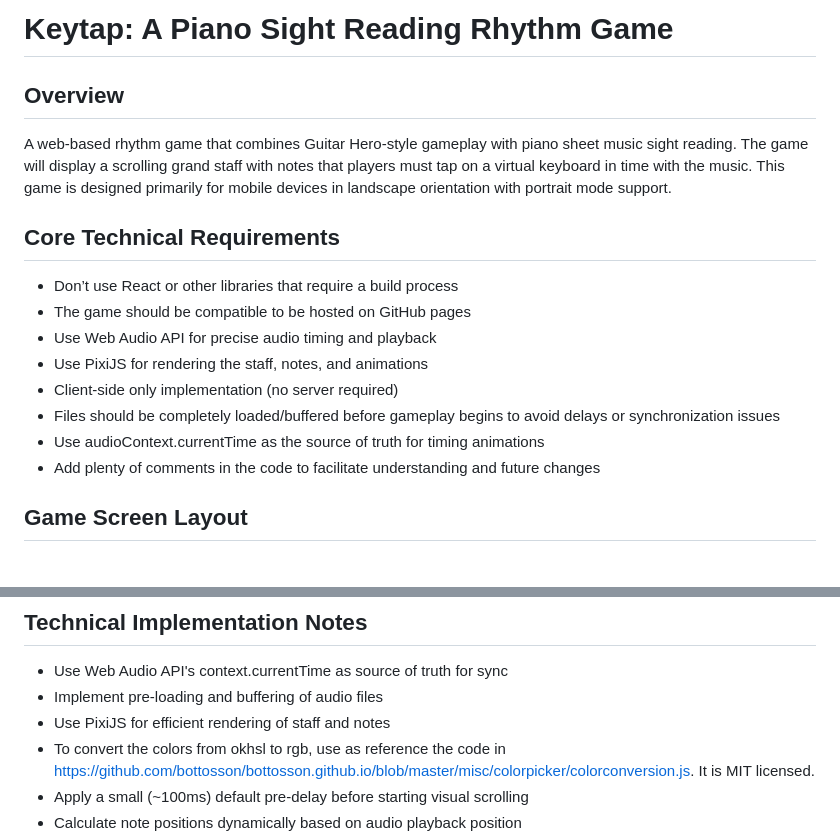
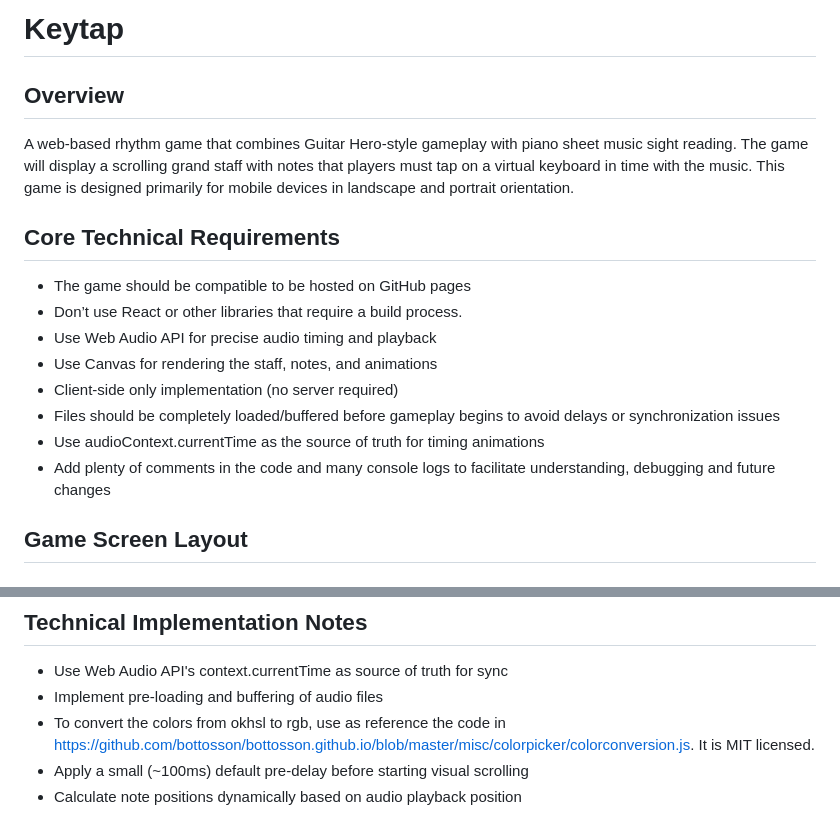
Before and after one commit to JotaGreen/keytap, a Markdown page: design_specs.md, 2 parts joined by grey strips. GitHub-like rendering.

Commit message:
Update design_specs.md. Removed Pixi

```diff
--- a/design_specs.md
+++ b/design_specs.md
@@ -1,17 +1,17 @@
-# Keytap: A Piano Sight Reading Rhythm Game
+# Keytap
 
 ## Overview
-A web-based rhythm game that combines Guitar Hero-style gameplay with piano sheet music sight reading. The game will display a scrolling grand staff with notes that players must tap on a virtual keyboard in time with the music. This game is designed primarily for mobile devices in landscape orientation with portrait mode support.
+A web-based rhythm game that combines Guitar Hero-style gameplay with piano sheet music sight reading. The game will display a scrolling grand staff with notes that players must tap on a virtual keyboard in time with the music. This game is designed primarily for mobile devices in landscape and portrait orientation.
 
 ## Core Technical Requirements
-- Don’t use React or other libraries that require a build process
 - The game should be compatible to be hosted on GitHub pages
+- Don’t use React or other libraries that require a build process.
 - Use Web Audio API for precise audio timing and playback
-- Use PixiJS for rendering the staff, notes, and animations
+- Use Canvas for rendering the staff, notes, and animations
 - Client-side only implementation (no server required)
 - Files should be completely loaded/buffered before gameplay begins to avoid delays or synchronization issues
 - Use audioContext.currentTime as the source of truth for timing animations
-- Add plenty of comments in the code to facilitate understanding and future changes
+- Add plenty of comments in the code and many console logs to facilitate understanding, debugging and future changes
 
 ## Game Screen Layout
 
@@ -173,7 +173,6 @@ A web-based rhythm game that combines Guitar Hero-style gameplay with piano shee
 ## Technical Implementation Notes
 - Use Web Audio API's context.currentTime as source of truth for sync
 - Implement pre-loading and buffering of audio files
-- Use PixiJS for efficient rendering of staff and notes
 - To convert the colors from okhsl to rgb, use as reference the code in https://github.com/bottosson/bottosson.github.io/blob/master/misc/colorpicker/colorconversion.js. It is MIT licensed.
 - Apply a small (~100ms) default pre-delay before starting visual scrolling
 - Calculate note positions dynamically based on audio playback position
```
